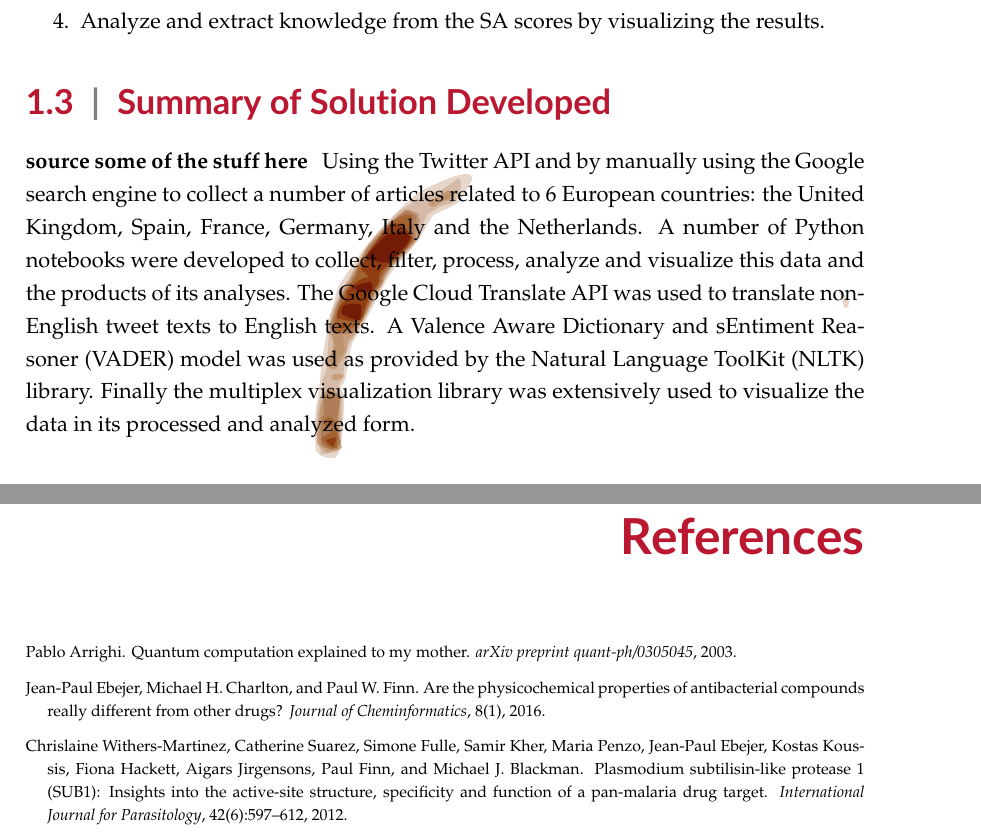
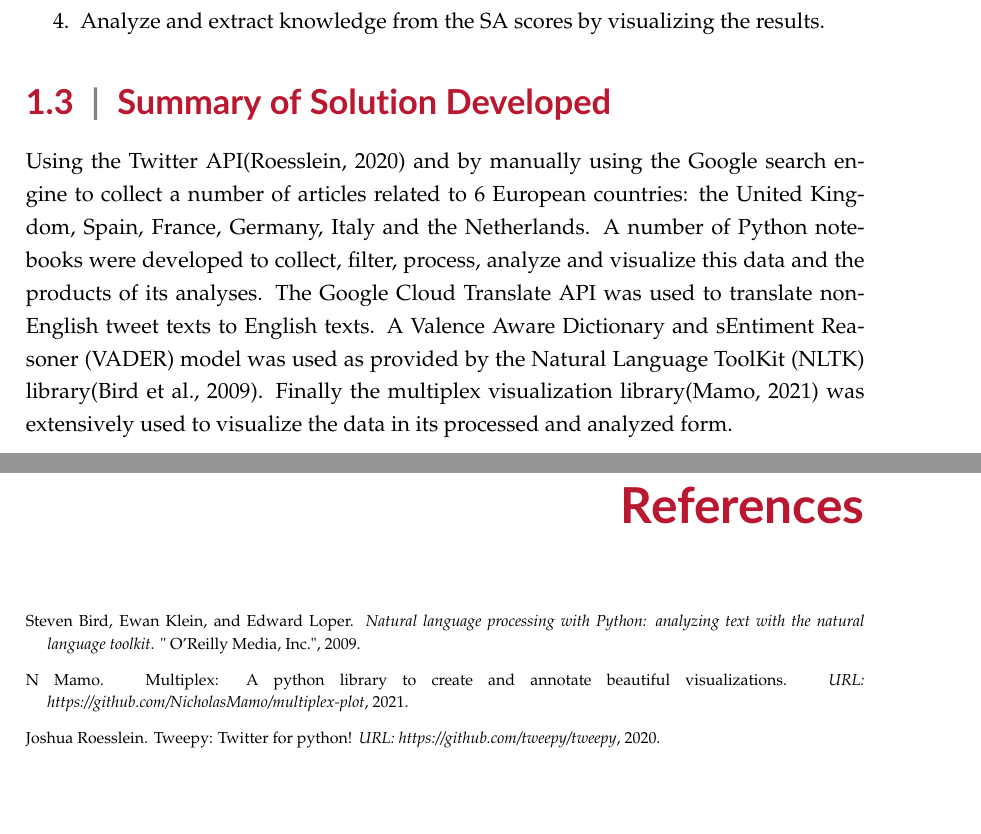
Before and after one commit to AidenWilliams/European-Covid-19-Vaccine-Sentiment-Analyses-On-Twitter-and-Article-Data, a LaTeX thesis (university_of_malta_LaTeX_dissertation_template-master/dissertation_main.tex, which reads university_of_malta_LaTeX_dissertation_template-master/chap1/introduction_biblio.bib, university_of_malta_LaTeX_dissertation_template-master/chap1/introduction_main.tex): two parts of pages 9 and 28 of 29, joined at a grey line, cut so that both start at the same text, the shorter picture padded with empty space. Compiled offline with pdfLaTeX.

Commit message:
intro full, with references

```diff
--- a/university_of_malta_LaTeX_dissertation_template-master/chap1/introduction_biblio.bib
+++ b/university_of_malta_LaTeX_dissertation_template-master/chap1/introduction_biblio.bib
@@ -14 +17,19 @@
+  title={Natural language processing with Python: analyzing text with the natural language toolkit},
+  author={Bird, Steven and Klein, Ewan and Loper, Edward},
+  year={2009},
+  publisher={" O'Reilly Media, Inc."}
 }
+
+@Article{Mamo2021,
+  Author    = {Mamo, N},
+  Title     = {Multiplex: A Python library to create and annotate beautiful visualizations},
+  journal      = {URL: https://github.com/NicholasMamo/multiplex-plot},
+  year      = {2021}
+}
+
+@article{roesslein2020tweepy,
+  title={Tweepy: Twitter for Python!},
+  author={Roesslein, Joshua},
+  journal={URL: https://github.com/tweepy/tweepy},
+  year={2020}
+}
--- a/university_of_malta_LaTeX_dissertation_template-master/chap1/introduction_main.tex
+++ b/university_of_malta_LaTeX_dissertation_template-master/chap1/introduction_main.tex
@@ -70,12 +70,13 @@ The effect of Twitter data and publicly available newspaper article headings was
 %A test figure is shown in Figure~\ref{fig:test1}.
 
 \section{Summary of Solution Developed}
-\textbf{source some of the stuff here}\cofeBm{0.7}{1}{0}{3cm}{-1cm}
-Using the Twitter \ac{API} and by manually using the Google search engine to collect a number of articles related to 6 European countries: the United Kingdom, Spain, France, Germany, Italy and the Netherlands.
+%\textbf{source some of the stuff here}\cofeBm{0.7}{1}{0}{3cm}{-1cm}
+%data from \citet{Ebejer2012} (when citing as part of text, otherwise \citep{Ebejer2012}).
+Using the Twitter \ac{API}\citep{roesslein2020tweepy} and by manually using the Google search engine to collect a number of articles related to 6 European countries: the United Kingdom, Spain, France, Germany, Italy and the Netherlands.
 A number of Python notebooks were developed to collect, filter, process, analyze and visualize this data and the products of its analyses.
 The Google Cloud Translate \ac{API} was used to translate non-English tweet texts to English texts.
-A \ac{VADER} model was used as provided by the \ac{NLTK} library.
-Finally the multiplex visualization library was extensively used to visualize the data in its processed and analyzed form.
+A \ac{VADER} model was used as provided by the \ac{NLTK} library\citep{bird2009natural}.
+Finally the multiplex visualization library\citep{Mamo2021} was extensively used to visualize the data in its processed and analyzed form.
 
 %\blindtext
 %
```
Also changed, not shown: university_of_malta_LaTeX_dissertation_template-master/dissertation_main.tex (+1 -1 lines), university_of_malta_LaTeX_dissertation_template-master/chap1/introduction_biblio.bib (19 more changed lines).
